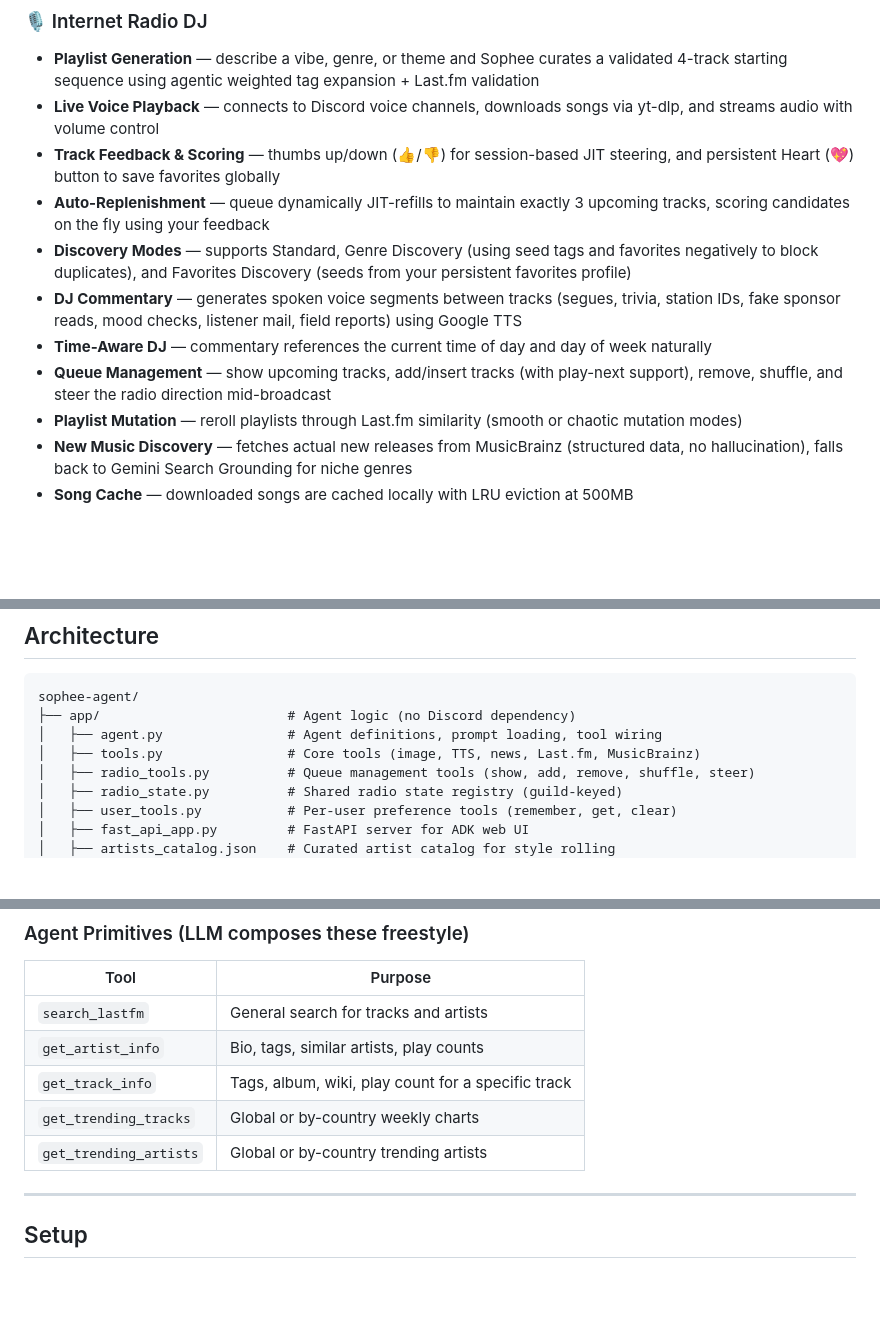
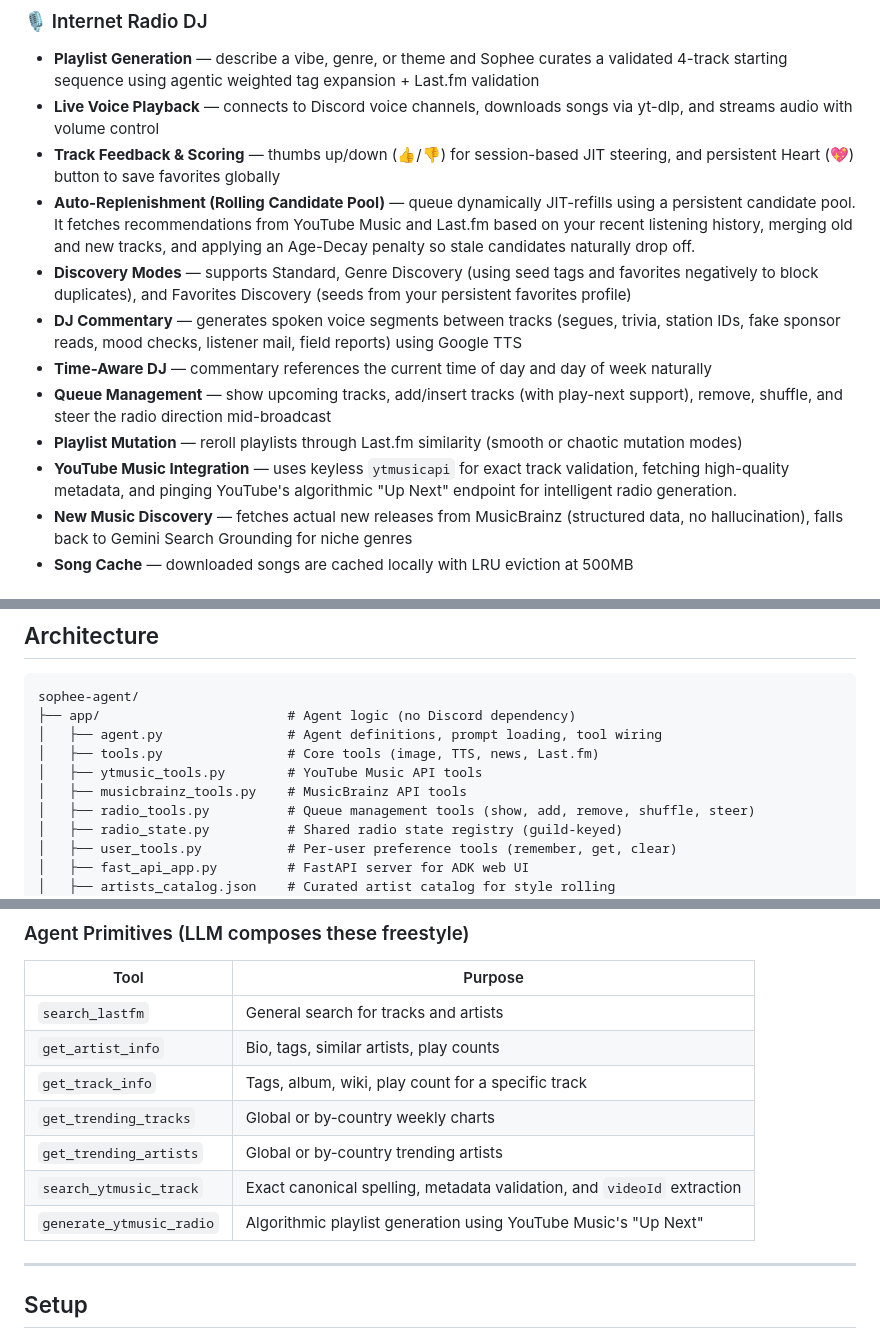
Before and after one commit to pcrii/sophee-agent, a Markdown page: README.md, 3 parts joined by grey strips. Drawn GitHub-style; blank space fills up the shorter version.

Commit message:
docs: update README with ytmusic features and rolling pool

```diff
--- a/README.md
+++ b/README.md
@@ -12,12 +12,13 @@ No slash commands. Just @ mention her and talk.
 - **Playlist Generation** — describe a vibe, genre, or theme and Sophee curates a validated 4-track starting sequence using agentic weighted tag expansion + Last.fm validation
 - **Live Voice Playback** — connects to Discord voice channels, downloads songs via yt-dlp, and streams audio with volume control
 - **Track Feedback & Scoring** — thumbs up/down (👍/👎) for session-based JIT steering, and persistent Heart (💖) button to save favorites globally
-- **Auto-Replenishment** — queue dynamically JIT-refills to maintain exactly 3 upcoming tracks, scoring candidates on the fly using your feedback
+- **Auto-Replenishment (Rolling Candidate Pool)** — queue dynamically JIT-refills using a persistent candidate pool. It fetches recommendations from YouTube Music and Last.fm based on your recent listening history, merging old and new tracks, and applying an Age-Decay penalty so stale candidates naturally drop off.
 - **Discovery Modes** — supports Standard, Genre Discovery (using seed tags and favorites negatively to block duplicates), and Favorites Discovery (seeds from your persistent favorites profile)
 - **DJ Commentary** — generates spoken voice segments between tracks (segues, trivia, station IDs, fake sponsor reads, mood checks, listener mail, field reports) using Google TTS
 - **Time-Aware DJ** — commentary references the current time of day and day of week naturally
 - **Queue Management** — show upcoming tracks, add/insert tracks (with play-next support), remove, shuffle, and steer the radio direction mid-broadcast
 - **Playlist Mutation** — reroll playlists through Last.fm similarity (smooth or chaotic mutation modes)
+- **YouTube Music Integration** — uses keyless `ytmusicapi` for exact track validation, fetching high-quality metadata, and pinging YouTube's algorithmic "Up Next" endpoint for intelligent radio generation.
 - **New Music Discovery** — fetches actual new releases from MusicBrainz (structured data, no hallucination), falls back to Gemini Search Grounding for niche genres
 - **Song Cache** — downloaded songs are cached locally with LRU eviction at 500MB
 
@@ -62,7 +63,9 @@ No slash commands. Just @ mention her and talk.
 sophee-agent/
 ├── app/                        # Agent logic (no Discord dependency)
 │   ├── agent.py                # Agent definitions, prompt loading, tool wiring
-│   ├── tools.py                # Core tools (image, TTS, news, Last.fm, MusicBrainz)
+│   ├── tools.py                # Core tools (image, TTS, news, Last.fm)
+│   ├── ytmusic_tools.py        # YouTube Music API tools
+│   ├── musicbrainz_tools.py    # MusicBrainz API tools
 │   ├── radio_tools.py          # Queue management tools (show, add, remove, shuffle, steer)
 │   ├── radio_state.py          # Shared radio state registry (guild-keyed)
 │   ├── user_tools.py           # Per-user preference tools (remember, get, clear)
@@ -125,6 +128,8 @@ The root agent never responds directly — it immediately transfers to the most
 | `get_track_info` | Tags, album, wiki, play count for a specific track |
 | `get_trending_tracks` | Global or by-country weekly charts |
 | `get_trending_artists` | Global or by-country trending artists |
+| `search_ytmusic_track` | Exact canonical spelling, metadata validation, and `videoId` extraction |
+| `generate_ytmusic_radio` | Algorithmic playlist generation using YouTube Music's "Up Next" |
 
 ---
 
```
Also changed, not shown: other parts of README.md (+1 -0 lines).
